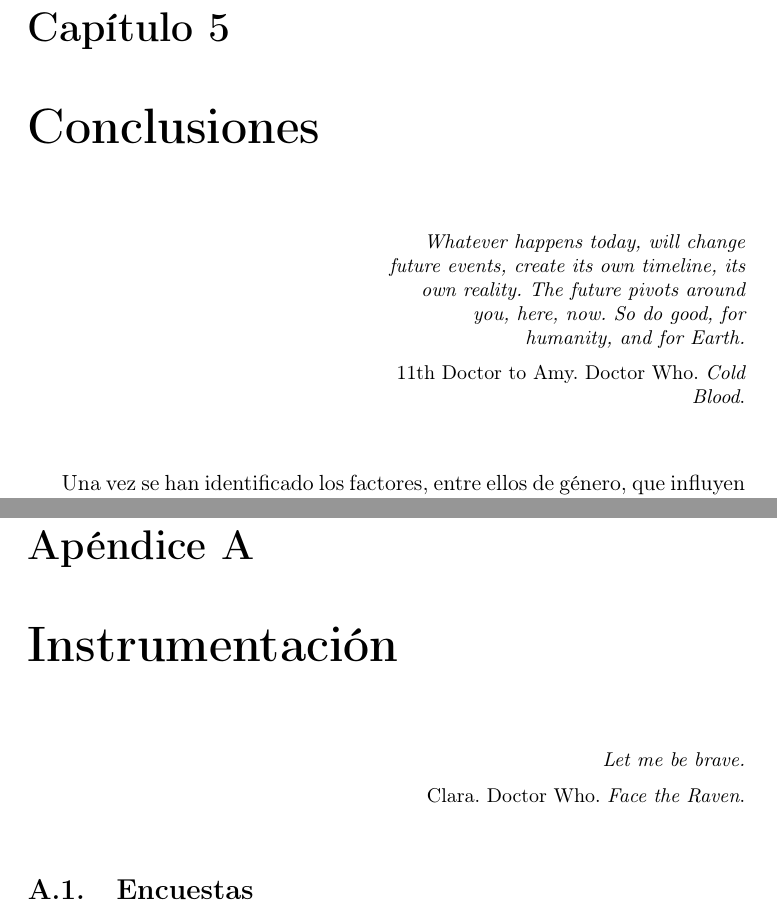
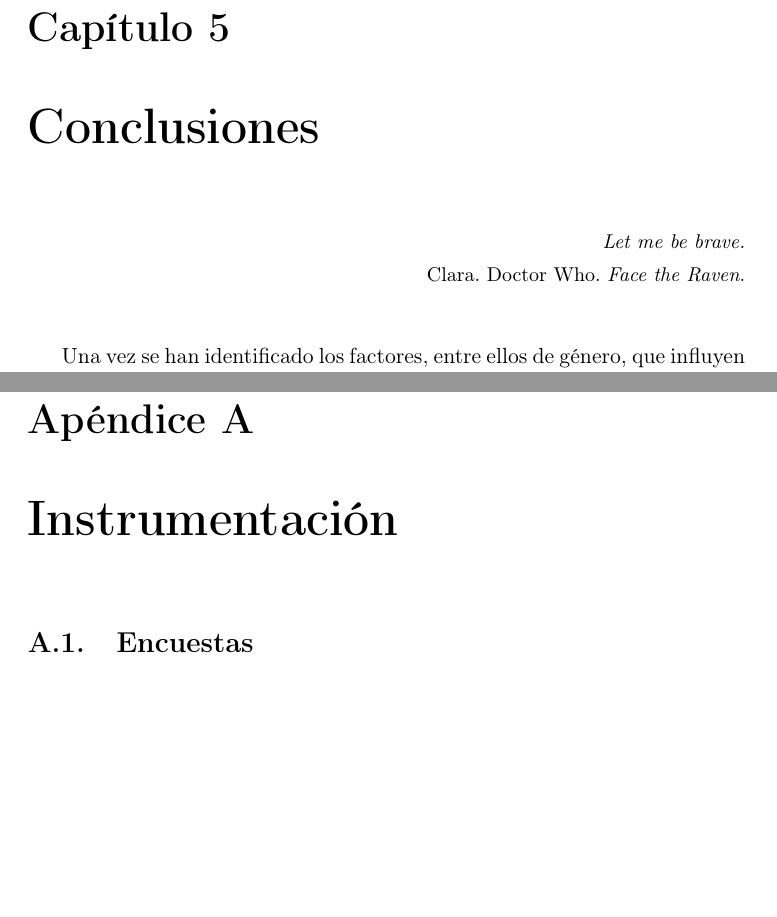
Before and after one commit to unintendedbear/TFM, a LaTeX thesis (Profesorado/Memoria TFM/Tesis.tex, which reads Profesorado/Memoria TFM/Apendices/01ApendiceA.tex, Profesorado/Memoria TFM/Capitulos/05Capitulo5.tex): two parts of pages 65 and 69 of 78, joined at a grey line, cut so that both start at the same text, the shorter picture padded with empty space. Compiled offline with pdfLaTeX; the source files are stored in an older character set and shown here as Unicode; a LaTeX package or settings file that is missing is left out.

Commit message:
Ho finito la tesinaaaa

```diff
--- a/Profesorado/Memoria TFM/Apendices/01ApendiceA.tex
+++ b/Profesorado/Memoria TFM/Apendices/01ApendiceA.tex
@@ -6,16 +6,6 @@
 
 \chapter{Instrumentación}
 \label{ap1:instrum}
-
-\begin{FraseCelebre}
-\begin{Frase}
-Let me be brave.
-\end{Frase}
-\begin{Fuente}
-Clara. Doctor Who. \textit{Face the Raven}.
-\end{Fuente}
-\end{FraseCelebre}
-
 
 %-------------------------------------------------------------------
 \section{Encuestas}
--- a/Profesorado/Memoria TFM/Capitulos/05Capitulo5.tex
+++ b/Profesorado/Memoria TFM/Capitulos/05Capitulo5.tex
@@ -9,10 +9,10 @@
 
 \begin{FraseCelebre}
 \begin{Frase}
-Whatever happens today, will change future events, create its own timeline, its own reality. The future pivots around you, here, now. So do good, for humanity, and for Earth.
+Let me be brave.
 \end{Frase}
 \begin{Fuente}
-11th Doctor to Amy. Doctor Who. \textit{Cold Blood}.
+Clara. Doctor Who. \textit{Face the Raven}.
 \end{Fuente}
 \end{FraseCelebre}
 
```
Also changed, not shown: Profesorado/Memoria TFM/Capitulos/04Capitulo4.tex (+4 -0 lines).
